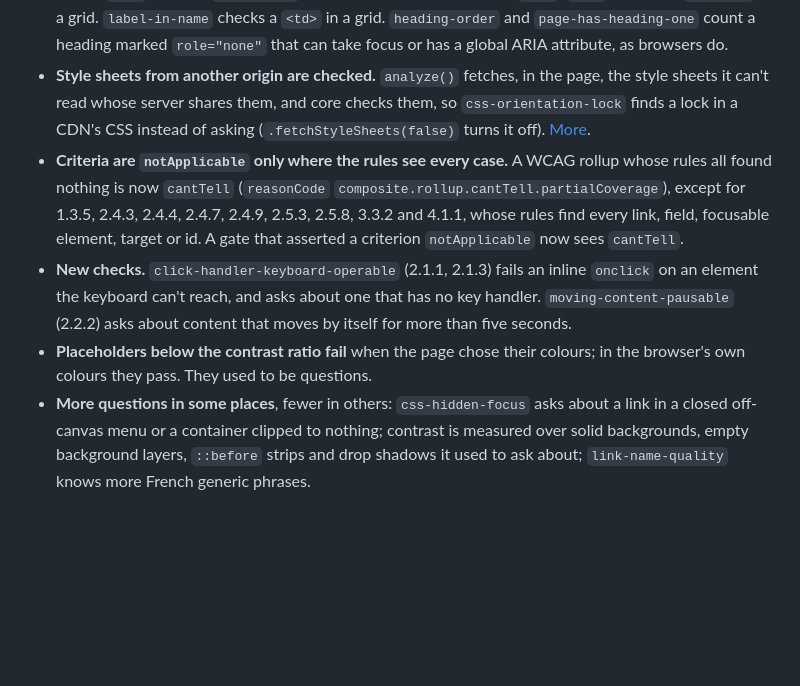
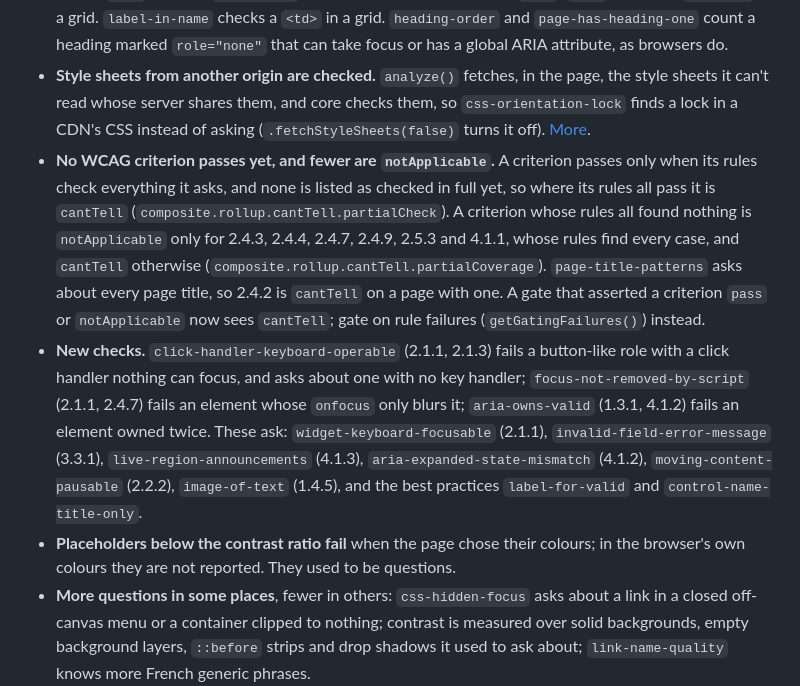
Before and after one commit to SureA11y/cypress, a Markdown page: README.md, the part around the change. GitHub-like rendering; blank space fills up the shorter version.

Commit message:
Bring the core 1.14 notes up to the release
Written before core 1.14.0 was cut, the list named the criteria core
had then meant to keep notApplicable, two of the new rules, and
placeholders in the browser's colours as passing. 1.14.0 lets no WCAG
criterion pass yet, keeps notApplicable for six criteria, adds ten
rules, and leaves the browser's own placeholders unreported.

Signed-off-by: Jorge Rumoroso <rumoroso@gmail.com>

```diff
--- a/README.md
+++ b/README.md
@@ -603,9 +603,9 @@ With `@surea11y/core` 1.14.0, what a scan through this binding shows differently
 - **Listeners added from script.** With [`installListenerHook()`](#click-handlers-added-from-script-the-listener-hook), `click-handler-keyboard-operable` judges a click listener added with `addEventListener` as an inline `onclick`, and fails a focusable control that no key listener can reach (`CLICK_HANDLER_NO_KEY_LISTENER`); `mouse-only-event-handlers` asks about pointer listeners added from script. Both rules' messages now say "click handler" rather than "onclick handler".
 - **Roles that depend on context.** `aria-allowed-attr` no longer fails `aria-expanded` on a text input whose `list` names a `<datalist>` (a combobox), and now judges `<td>`: `cell` in a table, `gridcell` in a grid. `label-in-name` checks a `<td>` in a grid. `heading-order` and `page-has-heading-one` count a heading marked `role="none"` that can take focus or has a global ARIA attribute, as browsers do.
 - **Style sheets from another origin are checked.** `analyze()` fetches, in the page, the style sheets it can't read whose server shares them, and core checks them, so `css-orientation-lock` finds a lock in a CDN's CSS instead of asking (`.fetchStyleSheets(false)` turns it off). [More](#style-sheets-from-another-origin).
-- **Criteria are `notApplicable` only where the rules see every case.** A WCAG rollup whose rules all found nothing is now `cantTell` (`reasonCode` `composite.rollup.cantTell.partialCoverage`), except for 1.3.5, 2.4.3, 2.4.4, 2.4.7, 2.4.9, 2.5.3, 2.5.8, 3.3.2 and 4.1.1, whose rules find every link, field, focusable element, target or id. A gate that asserted a criterion `notApplicable` now sees `cantTell`.
-- **New checks.** `click-handler-keyboard-operable` (2.1.1, 2.1.3) fails an inline `onclick` on an element the keyboard can't reach, and asks about one that has no key handler. `moving-content-pausable` (2.2.2) asks about content that moves by itself for more than five seconds.
-- **Placeholders below the contrast ratio fail** when the page chose their colours; in the browser's own colours they pass. They used to be questions.
+- **No WCAG criterion passes yet, and fewer are `notApplicable`.** A criterion passes only when its rules check everything it asks, and none is listed as checked in full yet, so where its rules all pass it is `cantTell` (`composite.rollup.cantTell.partialCheck`). A criterion whose rules all found nothing is `notApplicable` only for 2.4.3, 2.4.4, 2.4.7, 2.4.9, 2.5.3 and 4.1.1, whose rules find every case, and `cantTell` otherwise (`composite.rollup.cantTell.partialCoverage`). `page-title-patterns` asks about every page title, so 2.4.2 is `cantTell` on a page with one. A gate that asserted a criterion `pass` or `notApplicable` now sees `cantTell`; gate on rule failures (`getGatingFailures()`) instead.
+- **New checks.** `click-handler-keyboard-operable` (2.1.1, 2.1.3) fails a button-like role with a click handler nothing can focus, and asks about one with no key handler; `focus-not-removed-by-script` (2.1.1, 2.4.7) fails an element whose `onfocus` only blurs it; `aria-owns-valid` (1.3.1, 4.1.2) fails an element owned twice. These ask: `widget-keyboard-focusable` (2.1.1), `invalid-field-error-message` (3.3.1), `live-region-announcements` (4.1.3), `aria-expanded-state-mismatch` (4.1.2), `moving-content-pausable` (2.2.2), `image-of-text` (1.4.5), and the best practices `label-for-valid` and `control-name-title-only`.
+- **Placeholders below the contrast ratio fail** when the page chose their colours; in the browser's own colours they are not reported. They used to be questions.
 - **More questions in some places**, fewer in others: `css-hidden-focus` asks about a link in a closed off-canvas menu or a container clipped to nothing; contrast is measured over solid backgrounds, empty background layers, `::before` strips and drop shadows it used to ask about; `link-name-quality` knows more French generic phrases.
 - **Questions lean, and say how to answer them.** A `cantTell` occurrence can carry a `lean` (which way the evidence points, and why) and carries `howToCheck` (the steps to answer it), which `analyze()` adds through the plugin when `setupNodeEvents` returns its config. `formatFailures()` lists findings in the order a review takes and shows both. [More](#findings-that-need-review-leans-and-how-to-check).
 - **Two more opt-in hooks.** `installListenerHook()` lets the keyboard rules see click handlers added from script, and `installLiveRegionHook()` records what live regions are given, which `A11yCoreBuilder.announcements()` returns. [More](#click-handlers-added-from-script-the-listener-hook).
```
